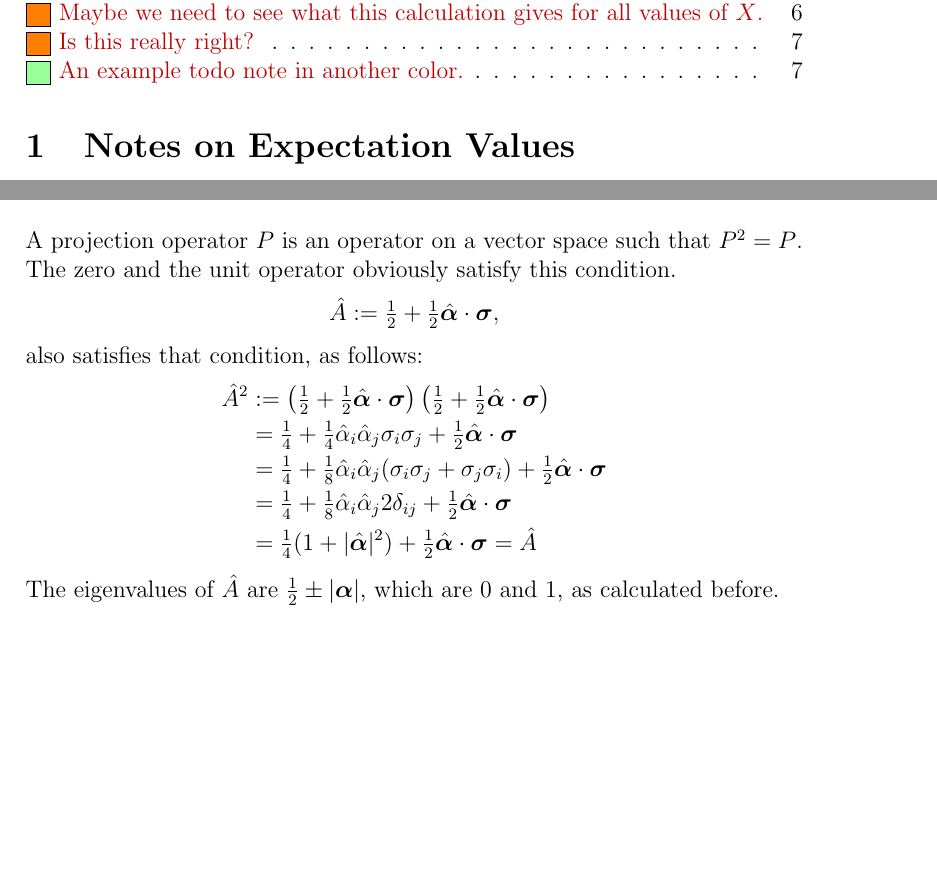
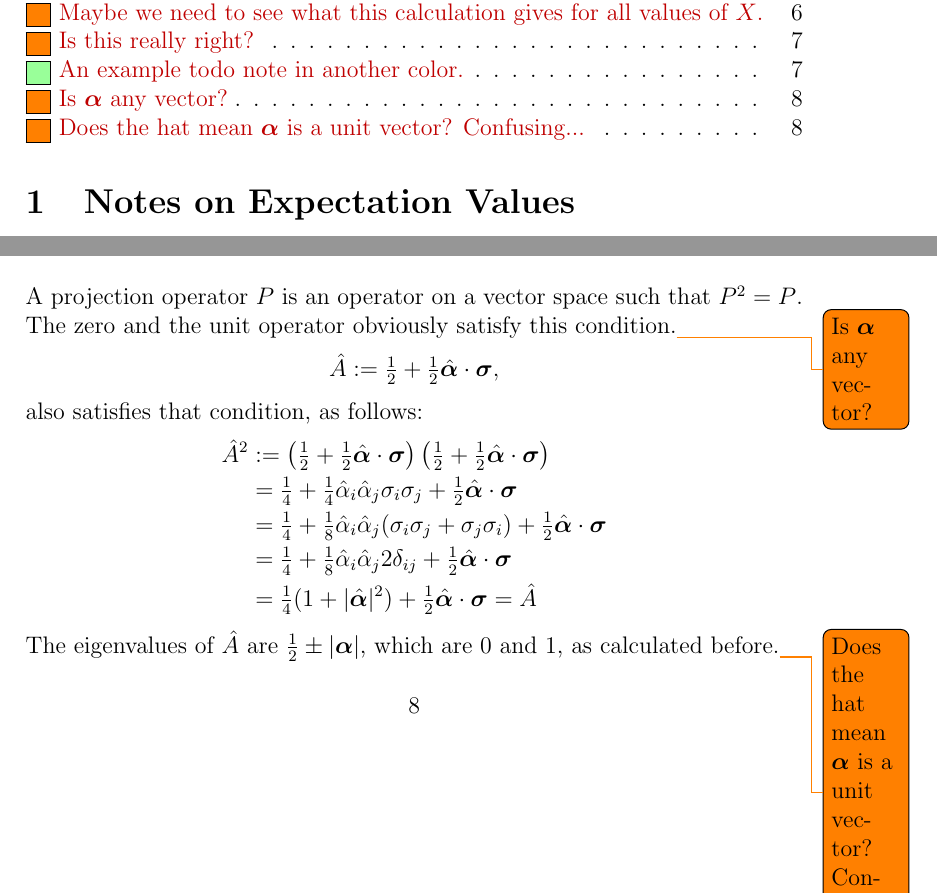
Before and after one commit to bobtodd/hidden, a LaTeX document (notes.tex): two parts of pages 1 and 8 of 9, joined at a grey line, cut so that both start at the same text, the shorter picture padded with empty space. Compiled offline with pdfLaTeX.

Commit message:
Added some questions on Jauch and Piron section

```diff
--- a/notes.tex
+++ b/notes.tex
@@ -386,7 +386,9 @@ theory is built up so that gives the same results as standard quantum mechanics.
 
 
 \section{Jauch and Piron}
-A projection operator $P$ is an operator on a vector space such that $P^2 = P$. The zero and the unit operator obviously satisfy this condition.
+A projection operator $P$ is an operator on a vector space such that
+$P^2 = P$. The zero and the unit operator obviously satisfy this
+condition.\todo{Is $\bm{\alpha}$ any vector?}
 \begin{displaymath}
   \hat{A}:= \tfrac{1}{2}+\tfrac{1}{2}\hat{\bm{\alpha}}\cdot\bm{\sigma},
 \end{displaymath}
@@ -398,7 +400,9 @@ also satisfies that condition, as follows:
   &=\tfrac{1}{4}+\tfrac{1}{8}\hat{\alpha}_i\hat{\alpha}_j2\delta_{ij}+\tfrac{1}{2}\hat{\bm{\alpha}}\cdot\bm{\sigma}\\
   &=\tfrac{1}{4}(1+|\hat{\bm{\alpha}}|^2)+\tfrac{1}{2}\hat{\bm{\alpha}}\cdot\bm{\sigma}=\hat{A}
 \end{align*}
-The eigenvalues of $\hat{A}$ are $\tfrac{1}{2}\pm |\bm{\alpha}|$, which are 0 and 1, as calculated before.
+The eigenvalues of $\hat{A}$ are $\tfrac{1}{2}\pm |\bm{\alpha}|$,
+which are 0 and 1, as calculated before.\todo{Does the hat mean
+  $\bm{\alpha}$ is a unit vector?  Confusing...}
 
 %Since $\tfrac{1}{2}+\tfrac{1}{2}\hat{\bm{\alpha}}\cdot\bm{\sigma}$ and $\tfrac{1}{2}-\tfrac{1}{2}\hat{\bm{\alpha}}\cdot\bm{\sigma}$ commute, using (A),
 %\begin{align*}
```
Also changed, not shown: notes.pdf. Lines whose indentation alone changed are shown as unchanged.
